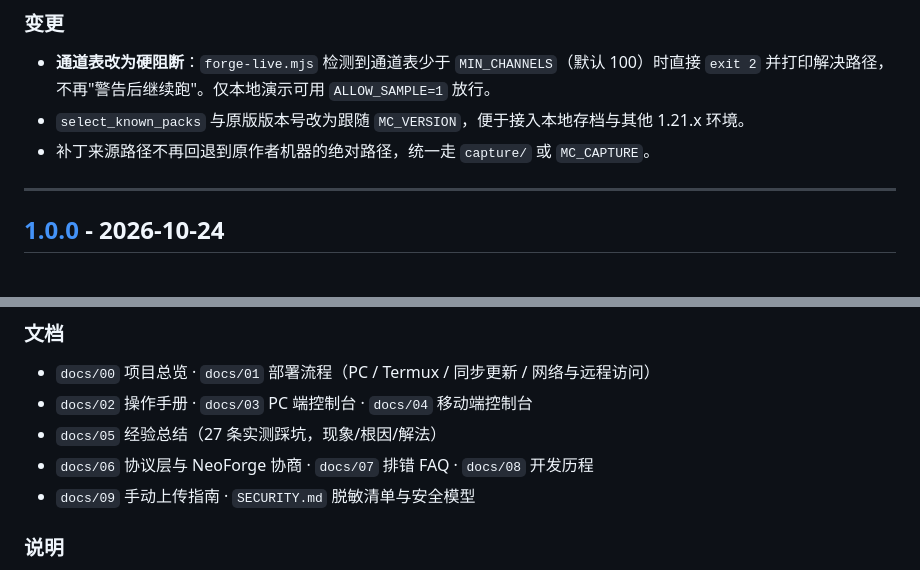
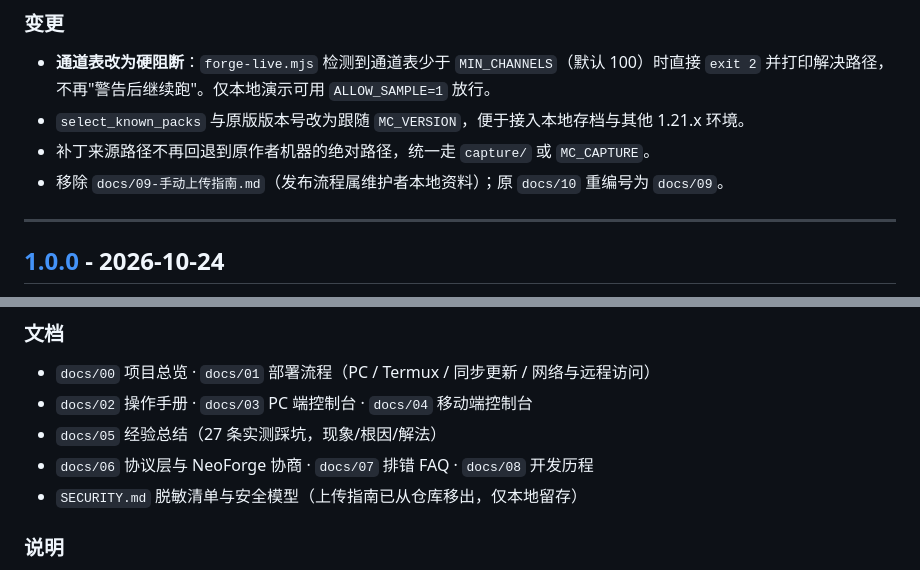
Before and after one commit to l3523561868-oss/mcbot-system, a Markdown page: CHANGELOG.md, 2 parts joined by grey strips. Rendered like a GitHub page.

Commit message:
docs: CHANGELOG 记录上传指南移出与编号调整

```diff
--- a/CHANGELOG.md
+++ b/CHANGELOG.md
@@ -25,6 +25,7 @@
   并打印解决路径，不再"警告后继续跑"。仅本地演示可用 `ALLOW_SAMPLE=1` 放行。
 - `select_known_packs` 与原版版本号改为跟随 `MC_VERSION`，便于接入本地存档与其他 1.21.x 环境。
 - 补丁来源路径不再回退到原作者机器的绝对路径，统一走 `capture/` 或 `MC_CAPTURE`。
+- 移除 `docs/09-手动上传指南.md`（发布流程属维护者本地资料）；原 `docs/10` 重编号为 `docs/09`。
 
 ---
 
@@ -58,7 +59,7 @@
 - `docs/02` 操作手册 · `docs/03` PC 端控制台 · `docs/04` 移动端控制台
 - `docs/05` 经验总结（27 条实测踩坑，现象/根因/解法）
 - `docs/06` 协议层与 NeoForge 协商 · `docs/07` 排错 FAQ · `docs/08` 开发历程
-- `docs/09` 手动上传指南 · `SECURITY.md` 脱敏清单与安全模型
+- `SECURITY.md` 脱敏清单与安全模型（上传指南已从仓库移出，仅本地留存）
 
 ### 说明
 
```
